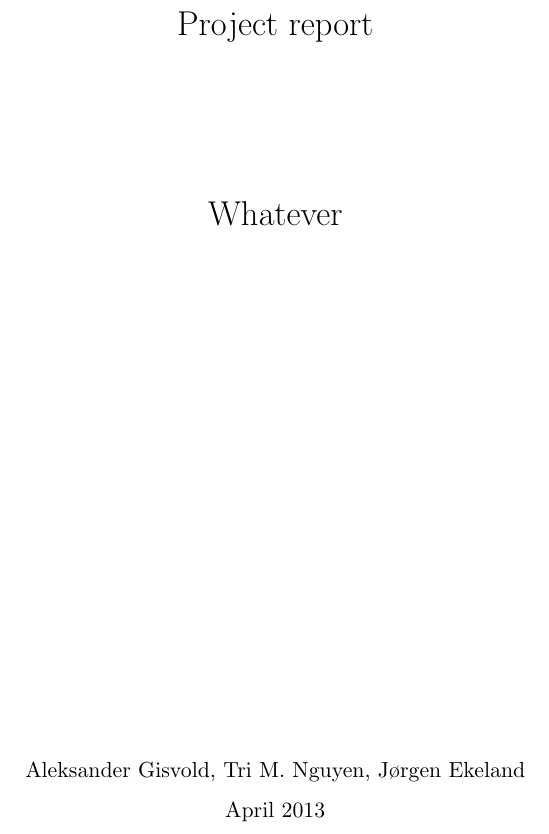
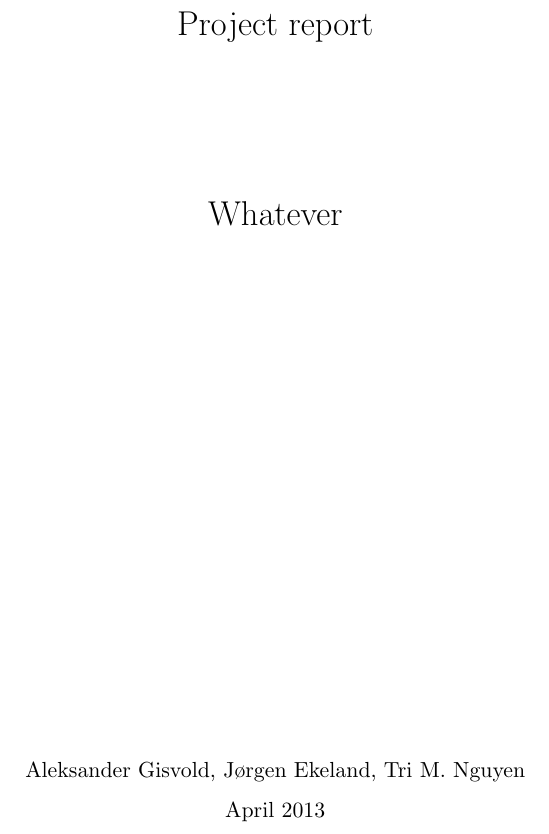
Before and after one commit to gisvold/WebIntelligence, a LaTeX document (docs/project_report/Report.tex, which reads docs/project_report/section/front-page.tex): part of page 1 of 7, cut so that both start at the same text. Compiled offline with pdfLaTeX.

Commit message:
Minor updates on arrangements.

```diff
--- a/docs/project_report/section/front-page.tex
+++ b/docs/project_report/section/front-page.tex
@@ -12,7 +12,7 @@
 \vfill
 \par
 \vspace{0.5in}
-Aleksander Gisvold, Tri M. Nguyen, Jørgen Ekeland
+Aleksander Gisvold, Jørgen Ekeland, Tri M. Nguyen
 \par
 April 2013
 \end{center}
```
